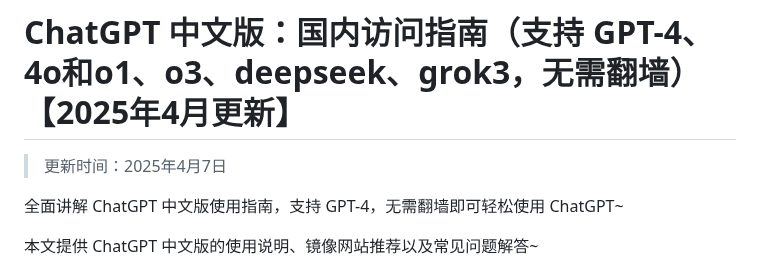
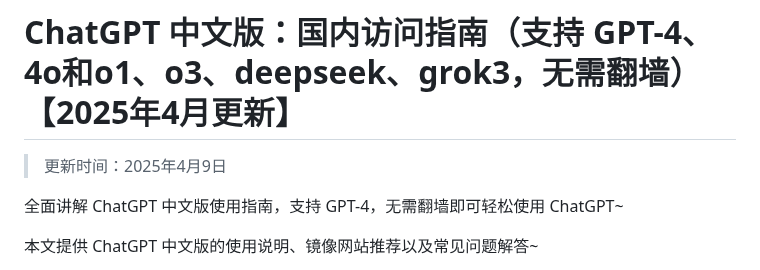
Before and after one commit to Cailailai/Chinese-chatgpt, a Markdown page: README.md, the part around the change. GitHub-like rendering.

```diff
--- a/README.md
+++ b/README.md
@@ -1,6 +1,6 @@
 # ChatGPT 中文版：国内访问指南（支持 GPT-4、4o和o1、o3、deepseek、grok3，无需翻墙）【2025年4月更新】
 
-> 更新时间：2025年4月7日
+> 更新时间：2025年4月9日
 
 全面讲解 ChatGPT 中文版使用指南，支持 GPT-4，无需翻墙即可轻松使用 ChatGPT~
 
```
